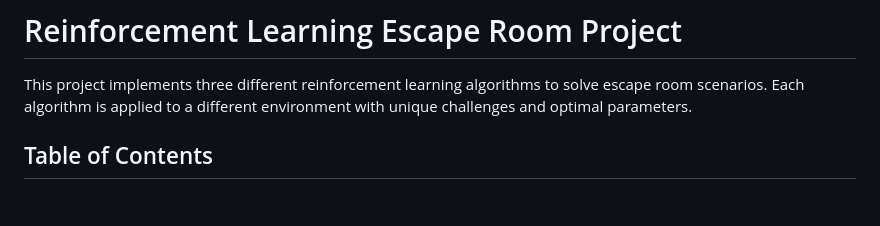
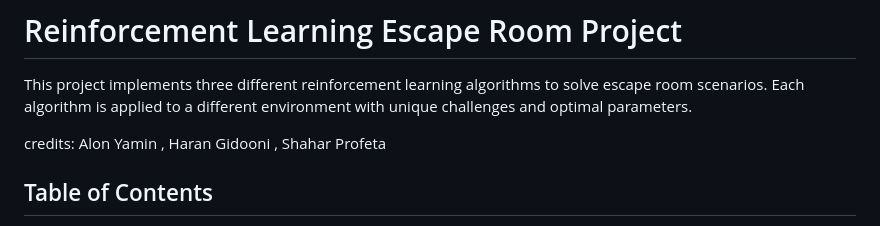
Before and after one commit to ShaharProfeta/RL_final_proj, a Markdown page: README.md, the part around the change. Rendered like a GitHub page; blank space fills up the shorter version.

Commit message:
add credits

```diff
--- a/README.md
+++ b/README.md
@@ -1,6 +1,8 @@
 # Reinforcement Learning Escape Room Project
 
 This project implements three different reinforcement learning algorithms to solve escape room scenarios. Each algorithm is applied to a different environment with unique challenges and optimal parameters.
+
+credits: Alon Yamin , Haran Gidooni , Shahar Profeta
 
 ## Table of Contents
 1. [Dynamic Programming](#dynamic-programming)
```
